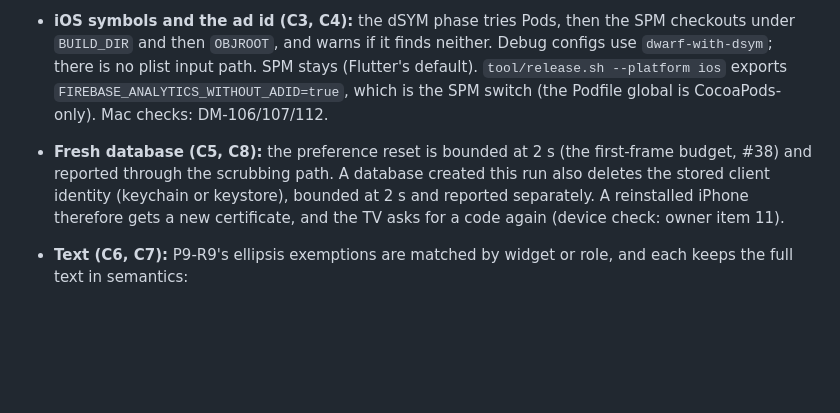
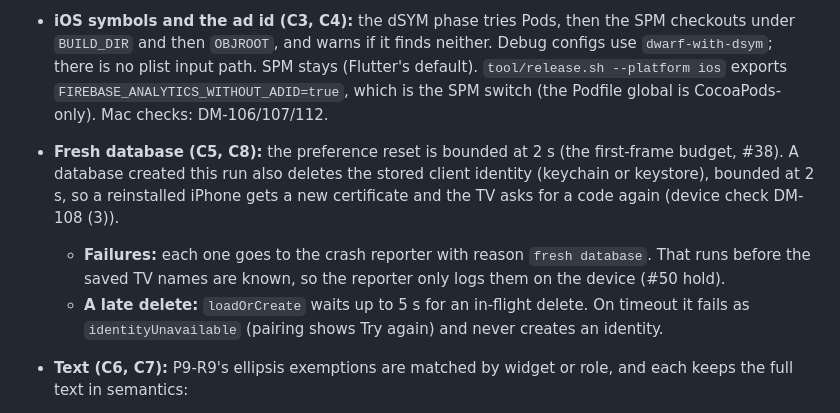
Before and after one commit to digitallinked/androidtv-remotecontrol, a Markdown page: docs/knowledge/decisions.md, the part around the change. GitHub-like rendering; blank space fills up the shorter version.

Commit message:
docs(kb): fresh-database failures are held and logged only (decision #50); startup step placement
Co-Authored-By: Claude Opus 5.5 <noreply@anthropic.com>

```diff
--- a/docs/knowledge/decisions.md
+++ b/docs/knowledge/decisions.md
@@ -8,7 +8,9 @@ Newest first. Each entry: date, decision, why, and what would make us revisit it
 - **Release checker (C1):** one documented fake publisher id is allowed in fixtures; never a real one. The unsigned-bundle refusal stays.
 - **Android bundle (C2):** the prod bundle refuses Google's test publisher whether it comes from the fallback or is set explicitly. A `taskGraph.whenReady` backstop gives aggregate tasks (`bundle`, `build`, `:app:bundleProdRel`) the same signing and AdMob refusals, all reported in one exception. A malformed id is refused on every path; an explicit test id on a non-bundle build warns. Build-script warnings use `logger.quiet` (`flutter build` passes `-q`), and `logger.warn|lifecycle|info|debug` are banned by a test.
 - **iOS symbols and the ad id (C3, C4):** the dSYM phase tries Pods, then the SPM checkouts under `BUILD_DIR` and then `OBJROOT`, and warns if it finds neither. Debug configs use `dwarf-with-dsym`; there is no plist input path. SPM stays (Flutter's default). `tool/release.sh --platform ios` exports `FIREBASE_ANALYTICS_WITHOUT_ADID=true`, which is the SPM switch (the Podfile global is CocoaPods-only). Mac checks: DM-106/107/112.
-- **Fresh database (C5, C8):** the preference reset is bounded at 2 s (the first-frame budget, #38) and reported through the scrubbing path. A database created this run also deletes the stored client identity (keychain or keystore), bounded at 2 s and reported separately. A reinstalled iPhone therefore gets a new certificate, and the TV asks for a code again (device check: owner item 11).
+- **Fresh database (C5, C8):** the preference reset is bounded at 2 s (the first-frame budget, #38). A database created this run also deletes the stored client identity (keychain or keystore), bounded at 2 s, so a reinstalled iPhone gets a new certificate and the TV asks for a code again (device check DM-108 (3)).
+  - **Failures:** each one goes to the crash reporter with reason `fresh database`. That runs before the saved TV names are known, so the reporter only logs them on the device (#50 hold).
+  - **A late delete:** `loadOrCreate` waits up to 5 s for an in-flight delete. On timeout it fails as `identityUnavailable` (pairing shows Try again) and never creates an identity.
 - **Text (C6, C7):** P9-R9's ellipsis exemptions are matched by widget or role, and each keeps the full text in semantics:
   - the floated field label;
   - colour-key labels;
```
Also changed, not shown: docs/knowledge/status.md (+2 -2 lines), 1 other file.
